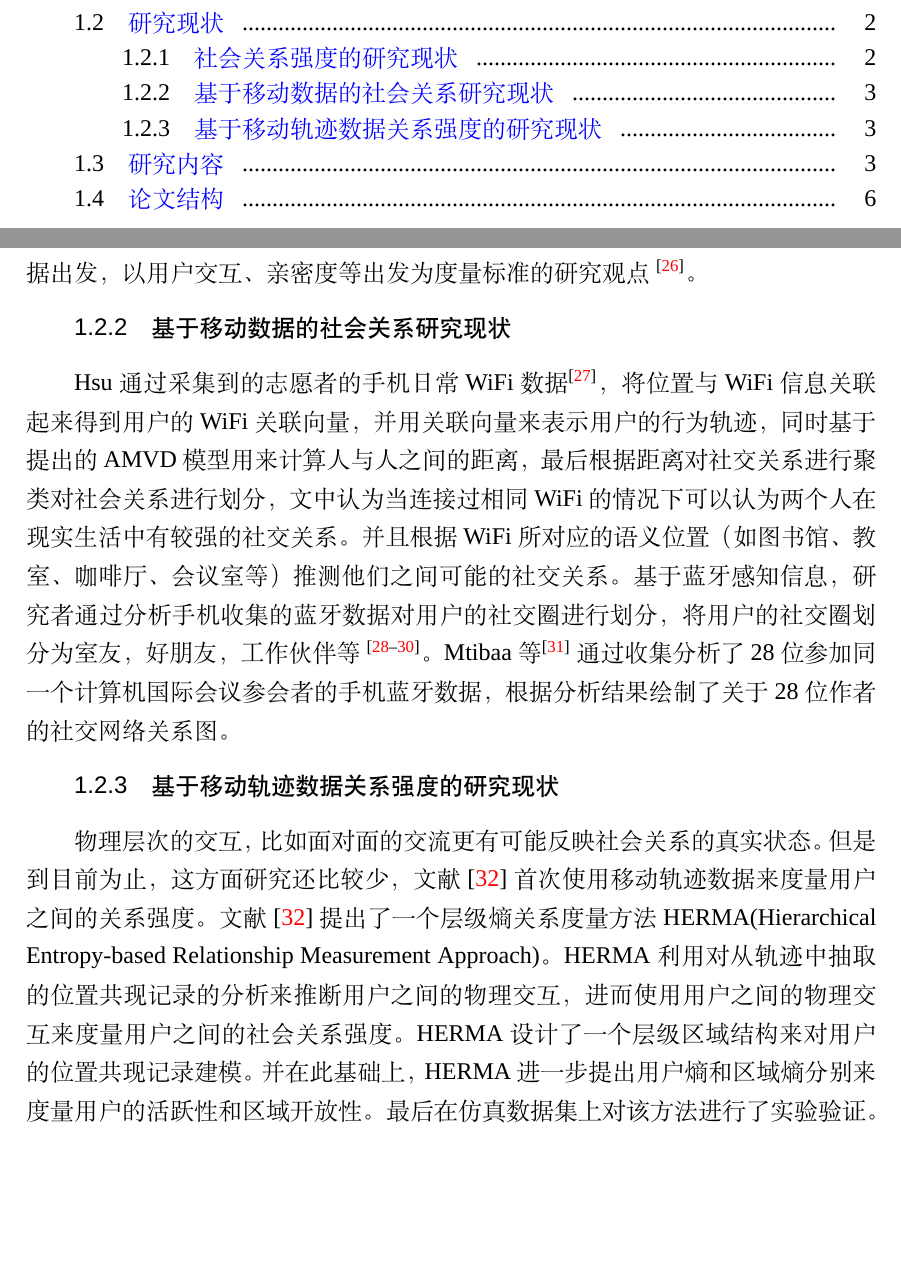
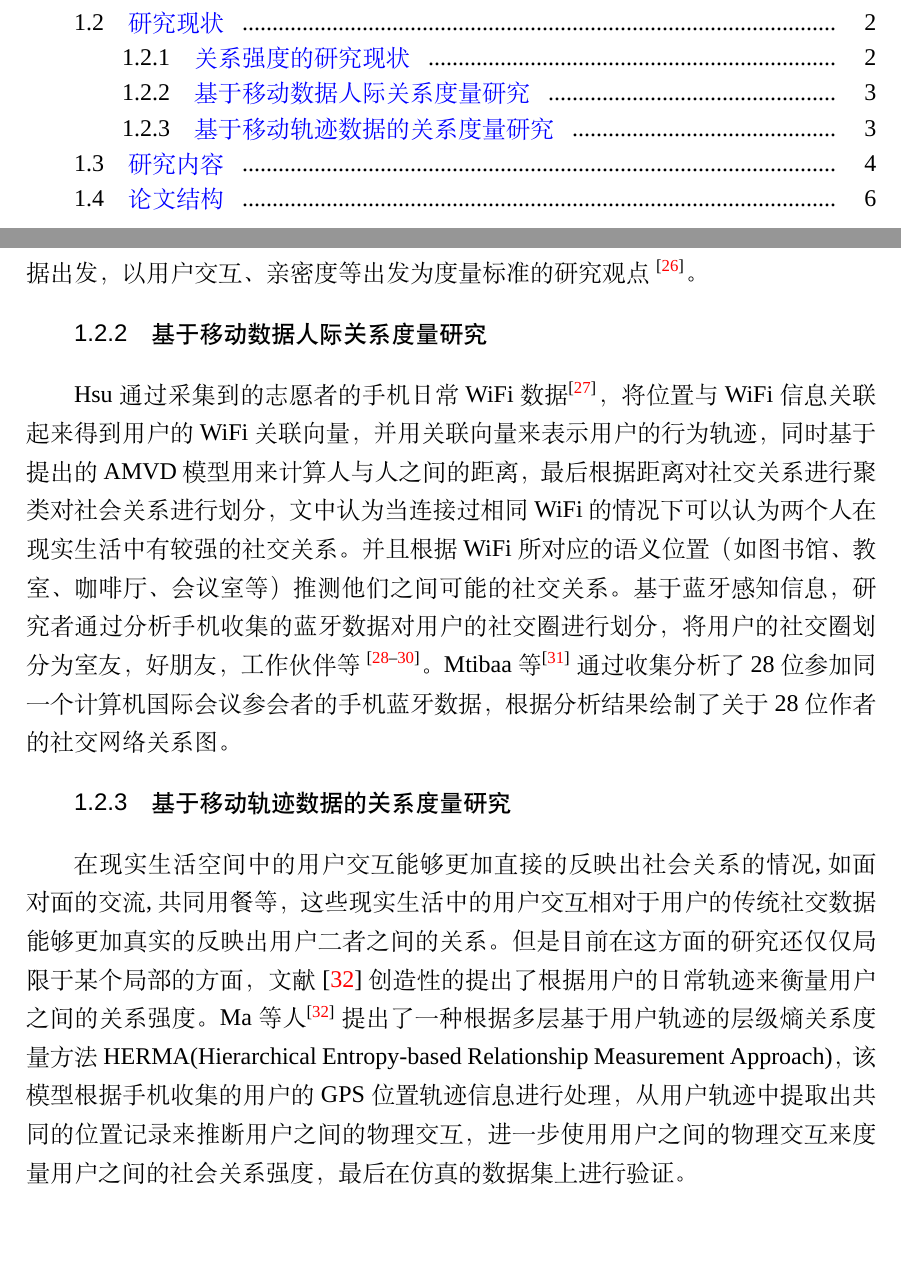
Before and after one commit to CrazySnailer/nudtPaper, a LaTeX thesis (thesis.tex, which reads data/chap01.tex): two parts of pages 7 and 19 of 102, joined at a grey line, cut so that both start at the same text, the shorter picture padded with empty space. Compiled offline with XeLaTeX; a missing font is replaced by an installed copy or a similar font.

Commit message:
(doc):\section{????} will begin section-yanjiuleirong

```diff
--- a/data/chap01.tex
+++ b/data/chap01.tex
@@ -5,7 +5,7 @@
 
 近年来,随着传统手机逐渐被智能手机取代，搭载了智能操作系统（如ios,Android,Windows Phone）的智能手机已经成为人们日常生活中集通信，娱乐游戏，商务办公，感知计算等于一体的移动个人终端平台。通过丰富的内置传感器，我们可以收集到更加丰富的上下文信息（context）　分析出人与人之间的交互情况以及相似性\upcite{cheng2012inferring,eagle2006reality,min2013mining,pentland2009inferring}，以及通过用户轨迹数据分析用户的社交动态\upcite{zhang2011emergence}.关系强度在本文中表现为用户在现实生活中的亲密程度，通过掌握用户之间的关系强度有利于合理的拓展社交网络和提升社交质量。文献\cite{eagle2006reality}通过对手机传感器数据分析得出不同社会关系群组的用户在日常社交活动中的规律。CenceMe\upcite{miluzzo2007cenceme}通过收集智能手机传感器的上下文信息以及用户的社交应用(如Facebook，MySpace 和即时通讯工具Skype) 的使用信息，分析用户的位置、活动、情绪和周围环境并将所有信息通过社交应用来分析用户的社会交互情况但是并未根据社交情况去推测用户之间的社交关系等。Dartmouth 大学学者们的研究中\upcite{wang2014studentlife,wang2015smartgpa}，通过对班级48 名学生长达10 周所采集的手机传感器数据进行研究从中分析出学生之间的社交活动有助于减轻个人压力、保护精神健康和提升学业成绩的作用，研究人与人之间的社交活动和关系强度也因此具有重要的研究意义。美国社会学家格兰洛维特在研究过程中\upcite{granovetter1973strength}首次提出了关系强度这一概念，研究将关系强度分为强关系和弱关系。同时指明能够充当信息传递载体的纽带关系必定是弱关系，而强关系只是存在于那些你真正充分信任的人之间；强关系存在与和你更加相似的用户之间。Caroline\upcite{haythornthwaite2002strong}等进一步证实了用户交互的频率以及交互的持久度决定了用户之间的关系强度，如具有较高亲密度和交互频率用户之间的关系强度要高于偶然交互和非持久交互的用户。文献\cite{gustafson2012extracting,khadangi2013measuring,zhao2012relationship}基于在线社交网络(Facebook、Twitter、LinkedIn、Instagram 等) 利用社交数据、个人资料、状态互动等分析用户之间的亲密度，结合机器学习方法采用决策树算法、MLP 算法、SVM 算法等进行用户之间关系强度的预测以及分类。以上提及的研究大都是基于用户社交数据进行的关系强度计算研究，而基于智能手机收集的非社交的传感器数据进行人与人之间关系强度的度量仍是一个值得研究的问题。
 
-\par 随着各种定位技术（如全球定位系统GPS和WLAN 和移动网络）的发展和内嵌的定位模块，通过智能手机可以准确的获取用户的位置信息，提供各种基于位置的服务（LBS），并将用户的活动以轨迹的形式记录下来。我们阅读了大量社会心理学相关的论文书籍，从中证实得到在现实生活中关系亲密的两个用户会更加倾向于一起进行面对面的交流、共同进行社交活动等，因此通过对手机传感器数据的处理分析能够从中挖掘出人们现实生活中的关系强度。文献\cite{zillmann2013selective}立足于空间距离，提出了在空间距离上非常接近的人们在现实生活中就越可能发生面对面的交互，该文献通过调研一个小区的住户发现人们在现实生活中越是接近，就越容易成为朋友。文献\cite{zajonc1968attitudinal,zillmann2000mood}进一步通过研究用户的轨迹数据发现由于在空间距离中接近的用户在现实生活中更可能产生交互行为，也就是说拥有相似日常生活轨迹的用户更可能产生交互活动。郑宇\upcite{zheng2011recommending} 以及其他学者\upcite{lee2007trajectory,li2008mining,lu2011mining}尝试了基于用户轨迹计算用户相似性的研究，得出相似轨迹的用户更可能成为朋友，因此，针对相似用户进行朋友关系推荐。基于以上的理论基础和研究经验本文通过收集智能手机获取到的用户位置、WiFi、 蓝牙、通话记录等手机上下文数据，并且从这些数据中分析计算出现实生活中用户的交互位置、交互时间、交互频率以及交互的持续性等一系列能够反射出用户间关系强度的信息特征。
+\par 随着各种定位技术（如全球定位系统GPS和WLAN 和移动网络）的发展和内嵌的定位模块，通过智能手机可以准确的获取用户的位置信息，提供各种基于位置的服务（LBS），并将用户的活动以轨迹的形式记录下来。我们阅读了大量社会心理学相关的论文书籍，从中证实得到在现实生活中关系亲密的两个用户会更加倾向于一起进行面对面的交流、共同进行社交活动等，因此通过对手机传感器数据的处理分析能够从中挖掘出人们现实生活中的关系强度。文献\cite{zillmann2013selective} 立足于空间距离，提出了在空间距离上非常接近的人们在现实生活中就越可能发生面对面的交互，该文献通过调研一个小区的住户发现人们在现实生活中越是接近，就越容易成为朋友。文献\cite{zajonc1968attitudinal,zillmann2000mood}进一步通过研究用户的轨迹数据发现由于在空间距离中接近的用户在现实生活中更可能产生交互行为，也就是说拥有相似日常生活轨迹的用户更可能产生交互活动。郑宇\upcite{zheng2011recommending} 以及其他学者\upcite{lee2007trajectory,li2008mining,lu2011mining}尝试了基于用户轨迹计算用户相似性的研究，得出相似轨迹的用户更可能成为朋友，因此，针对相似用户进行朋友关系推荐。基于以上的理论基础和研究经验本文通过收集智能手机获取到的用户位置、WiFi、 蓝牙、通话记录等手机上下文数据，并且从这些数据中分析计算出现实生活中用户的交互位置、交互时间、交互频率以及交互的持续性等一系列能够反射出用户间关系强度的信息特征。
 
 \par 目前智能手机增加了多种传感器用于实现更加丰富的用户交互功能，由以前单一的加速度传感器，距离传感器逐步集成了压力传感器，温度传感器，心率传感器等。这使得智能手机能够更加准确地感知到更加丰富多样的周围环境信息如：用户位置，社交通讯记录，WiFi和蓝牙连接记录等体现人与人之间交互情况以及轨迹交互情况等体现用户关系强度的数据，通过收集分析这些非社交数据，我们能够进一步得出人与人之间的关系相似性以及关系强度。
 
@@ -15,11 +15,13 @@
 Granovetter关于弱关系的研究奠定了社会关系强度理论的基础\upcite{granovetter1973strength}被认为是社会关系理论研究的开始的标志，紧接着Burt根据Granovetter的弱关系理论研究提出了结构洞理论
 \upcite{burt2009structural}。Granovetter针对弱关系和强关系的度量方法提出了基于四种维度的度量准则，即用户之间的日常互动次数、人与人之间的亲密程度、双方投入感情的程度以及用户日常的交换程度，基于这四条衡量标准就可以将用户的关系强度划分为弱关系和强关系；在Wegner\upcite{carruthers2007illusion}的研究中，更是对这四种度量标准进行了进一步的研究推进，采用数值化来衡量四种维度的标准使得能够以指标数值化来区分强关系和弱关系；Muncer等\upcite{burrows2000virtual}提出并验证了用户的关系数量以及任意关系之间的交互频率对人与人之间的关系有影响；Paolillo\upcite{coles1999monoclonal}从日常用户交流的角度出发，发现人与人之间关系的亲密程度与日常交流中昵称使用的频率有关。随着研究的进一步深入，度量用户的关系强度逐步形成了基于感知用户的社交数据出发，以用户交互、亲密度等出发为度量标准的研究观点
 \upcite{petroczi2007measuring}。
-\subsection{基于移动数据的社会关系研究现状}
+\subsection{基于移动数据人际关系度量研究}
 Hsu通过采集到的志愿者的手机日常WiFi数据\upcite{hsu2007mining}，将位置与WiFi信息关联起来得到用户的WiFi关联向量，并用关联向量来表示用户的行为轨迹，同时基于提出的AMVD模型用来计算人与人之间的距离，最后根据距离对社交关系进行聚类对社会关系进行划分，文中认为当连接过相同WiFi的情况下可以认为两个人在现实生活中有较强的社交关系。并且根据WiFi所对应的语义位置（如图书馆、教室、咖啡厅、会议室等）推测他们之间可能的社交关系。基于蓝牙感知信息，研究者通过分析手机收集的蓝牙数据对用户的社交圈进行划分，将用户的社交圈划分为室友，好朋友，工作伙伴等
 \upcite{eagle2009inferring,zheng2013unsupervised,do2011groupus}。Mtibaa等\upcite{mtibaa2008you}通过收集分析了28位参加同一个计算机国际会议参会者的手机蓝牙数据，根据分析结果绘制了关于28位作者的社交网络关系图。
-\subsection{基于移动轨迹数据关系强度的研究现状}
-物理层次的交互，比如面对面的交流更有可能反映社会关系的真实状态。但是到目前为止，这方面研究还比较少，文献\cite{ma2014effective}首次使用移动轨迹数据来度量用户之间的关系强度。文献\cite{ma2014effective}提出了一个层级熵关系度量方法HERMA(Hierarchical Entropy-based Relationship Measurement Approach)。HERMA利用对从轨迹中抽取的位置共现记录的分析来推断用户之间的物理交互，进而使用用户之间的物理交互来度量用户之间的社会关系强度。HERMA设计了一个层级区域结构来对用户的位置共现记录建模。并在此基础上，HERMA进一步提出用户熵和区域熵分别来度量用户的活跃性和区域开放性。最后在仿真数据集上对该方法进行了实验验证。
+\subsection{基于移动轨迹数据的关系度量研究}
+在现实生活空间中的用户交互能够更加直接的反映出社会关系的情况,如面对面的交流,共同用餐等，这些现实生活中的用户交互相对于用户的传统社交数据能够更加真实的反映出用户二者之间的关系。但是目前在这方面的研究还仅仅局限于某个局部的方面，文献\cite{ma2014effective}创造性的提出了根据用户的日常轨迹来衡量用户之间的关系强度。Ma等人\upcite{ma2014effective}提出了一种根据多层基于用户轨迹的层级熵关系度量方法HERMA(Hierarchical Entropy-based Relationship Measurement Approach)，该模型根据手机收集的用户的GPS 位置轨迹信息进行处理，从用户轨迹中提取出共同的位置记录来推断用户之间的物理交互，进一步使用用户之间的物理交互来度量用户之间的社会关系强度，最后在仿真的数据集上进行验证。
+
+%-------------------（写到这里）
 
 \section{研究内容}
 本课题针对如何通过轨迹数据度量用户之间的关系强度问题展开研究，力求设计一个能够同时处理基站数据和GPS数据的通用框架模型。希望能从多个角度利用轨迹数据来度量用户之间的关系强度，经过调研和研究，决定从轨迹空间距离和基于主题模型的行为模式相似度两方面来度量用户之间的关系强度。课题中，为了达到所期望的目标，从以下三个方面展开研究。
```
Also changed, not shown: data/chap01.tex (2 more changed lines), 1 other file.
